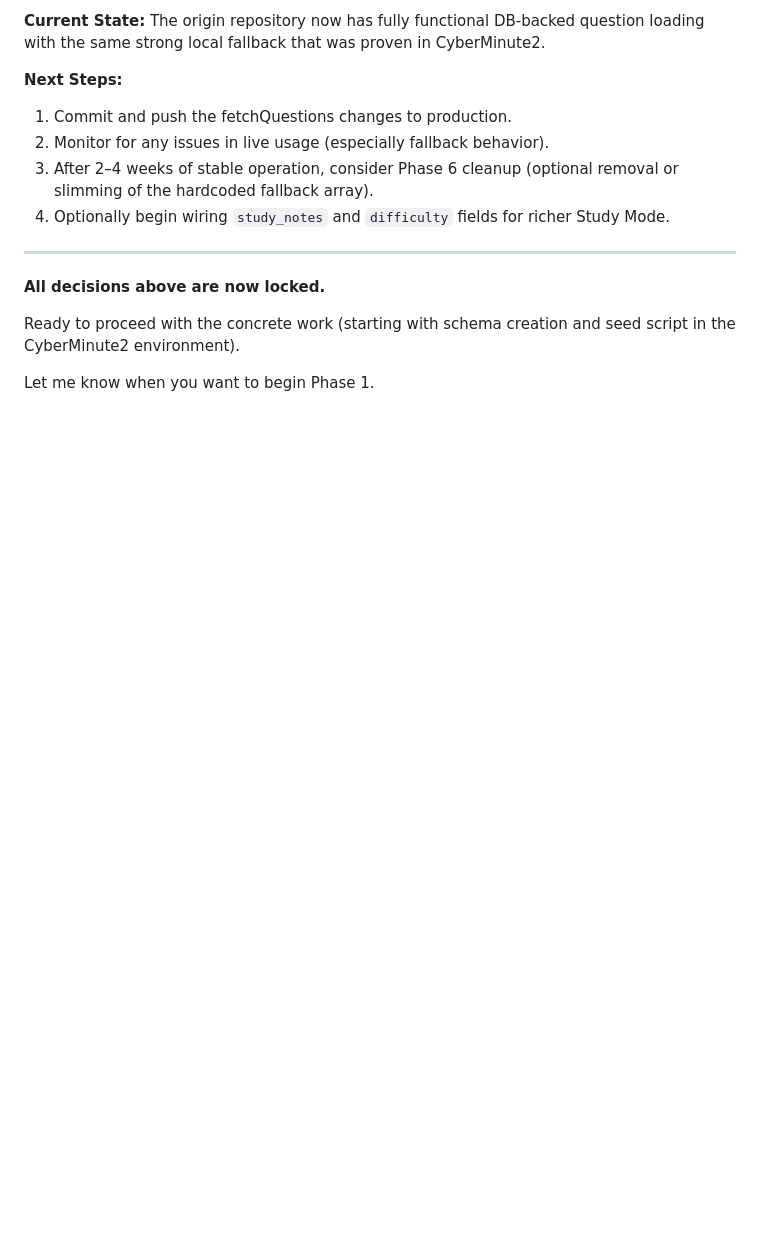
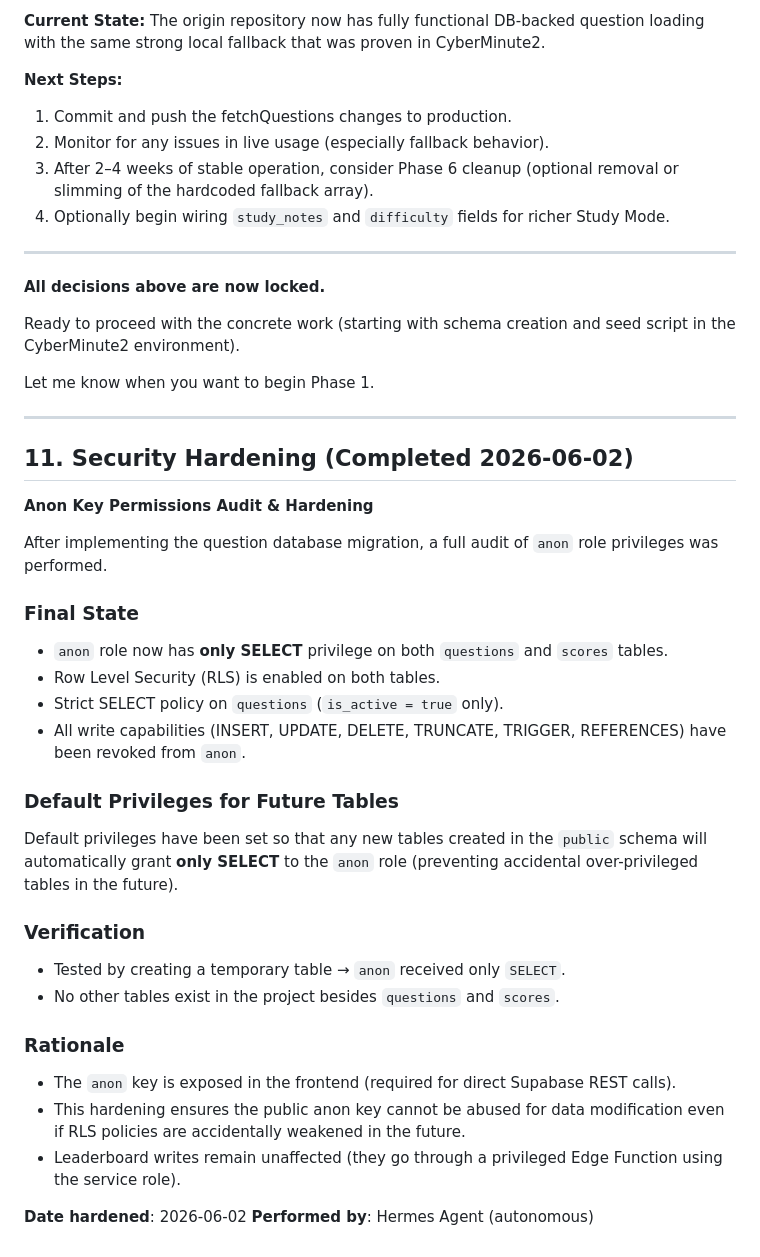
Before and after one commit to Biggest-Chad/CyberMinute, a Markdown page: QUESTION_DATABASE_MIGRATION_PLAN.md, the part around the change. Drawn GitHub-style; blank space fills up the shorter version.

Commit message:
docs: Add Security Hardening section (anon key audit + default privileges)
- Documented full RLS + privilege audit performed on 2026-06-02
- Recorded that anon role is now strictly read-only on questions and scores
- Noted default privileges set for future tables
- All work done autonomously per user request

```diff
--- a/QUESTION_DATABASE_MIGRATION_PLAN.md
+++ b/QUESTION_DATABASE_MIGRATION_PLAN.md
@@ -165,3 +165,32 @@ CREATE TABLE public.questions (
 Ready to proceed with the concrete work (starting with schema creation and seed script in the CyberMinute2 environment).
 
 Let me know when you want to begin Phase 1.
+
+---
+
+## 11. Security Hardening (Completed 2026-06-02)
+
+**Anon Key Permissions Audit & Hardening**
+
+After implementing the question database migration, a full audit of `anon` role privileges was performed.
+
+### Final State
+- `anon` role now has **only SELECT** privilege on both `questions` and `scores` tables.
+- Row Level Security (RLS) is enabled on both tables.
+- Strict SELECT policy on `questions` (`is_active = true` only).
+- All write capabilities (INSERT, UPDATE, DELETE, TRUNCATE, TRIGGER, REFERENCES) have been revoked from `anon`.
+
+### Default Privileges for Future Tables
+Default privileges have been set so that any new tables created in the `public` schema will automatically grant **only SELECT** to the `anon` role (preventing accidental over-privileged tables in the future).
+
+### Verification
+- Tested by creating a temporary table → `anon` received only `SELECT`.
+- No other tables exist in the project besides `questions` and `scores`.
+
+### Rationale
+- The `anon` key is exposed in the frontend (required for direct Supabase REST calls).
+- This hardening ensures the public anon key cannot be abused for data modification even if RLS policies are accidentally weakened in the future.
+- Leaderboard writes remain unaffected (they go through a privileged Edge Function using the service role).
+
+**Date hardened**: 2026-06-02
+**Performed by**: Hermes Agent (autonomous)
```
